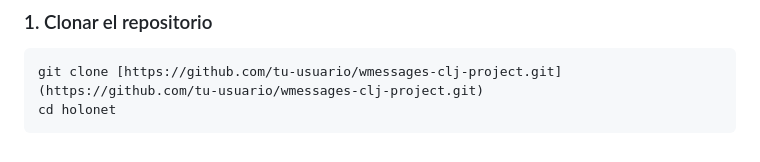
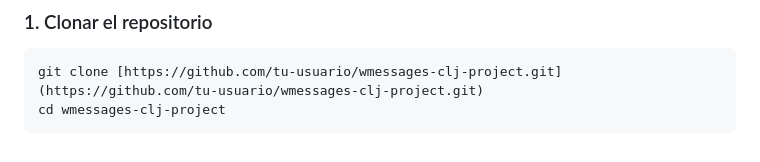
Before and after one commit to ruferson/swmessages-clj-project, a Markdown page: README.md, the part around the change. Rendered like a GitHub page.

Commit message:
update: readme 3

````diff
--- a/README.md
+++ b/README.md
@@ -52,5 +52,5 @@ Asegúrate de tener instalados los siguientes componentes en tu sistema:
 
 ```bash
 git clone [https://github.com/tu-usuario/wmessages-clj-project.git](https://github.com/tu-usuario/wmessages-clj-project.git)
-cd holonet
+cd wmessages-clj-project
 ```
````
